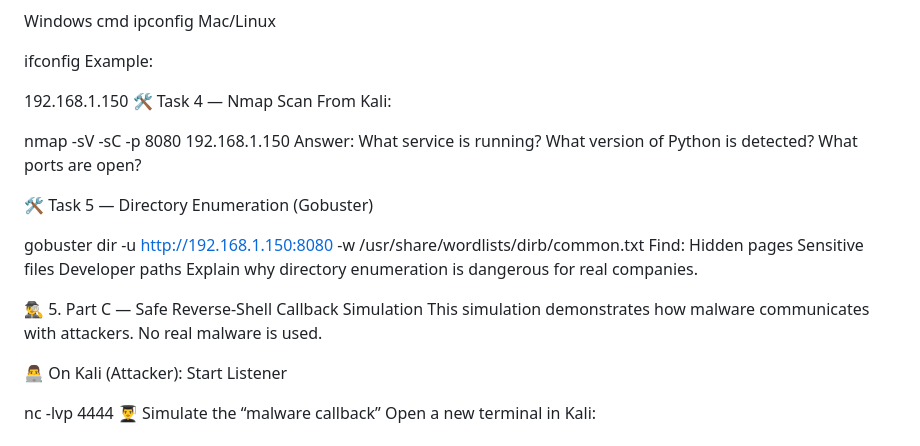
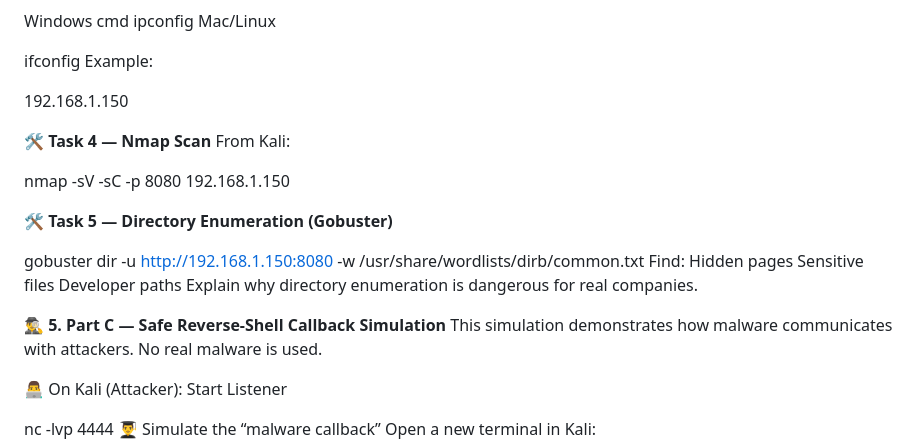
Before and after one commit to marufrigan/freshjuice-hub-lab, a Markdown page: README.md, the part around the change printed below. Rendered like a GitHub page.

Commit message:
Enhance README formatting and task descriptions
Updated formatting and structure for tasks and safety notice in README.

```diff
--- a/README.md
+++ b/README.md
@@ -143,17 +143,13 @@ ifconfig
 Example:
 
 192.168.1.150
-🛠 Task 4 — Nmap Scan
+
+**🛠 Task 4 — Nmap Scan**
 From Kali:
 
+nmap -sV -sC -p 8080 192.168.1.150
 
-nmap -sV -sC -p 8080 192.168.1.150
-Answer:
-What service is running?
-What version of Python is detected?
-What ports are open?
-
-🛠 Task 5 — Directory Enumeration (Gobuster)
+**🛠 Task 5 — Directory Enumeration (Gobuster)**
 
 gobuster dir -u http://192.168.1.150:8080 -w /usr/share/wordlists/dirb/common.txt
 Find:
@@ -162,7 +158,7 @@ Sensitive files
 Developer paths
 Explain why directory enumeration is dangerous for real companies.
 
-🕵️‍♂️ 5. Part C — Safe Reverse-Shell Callback Simulation
+**🕵️‍♂️ 5. Part C — Safe Reverse-Shell Callback Simulation**
 This simulation demonstrates how malware communicates with attackers.
 No real malware is used.
 
```
Also changed, not shown: other parts of README.md (+3 -2 lines).
